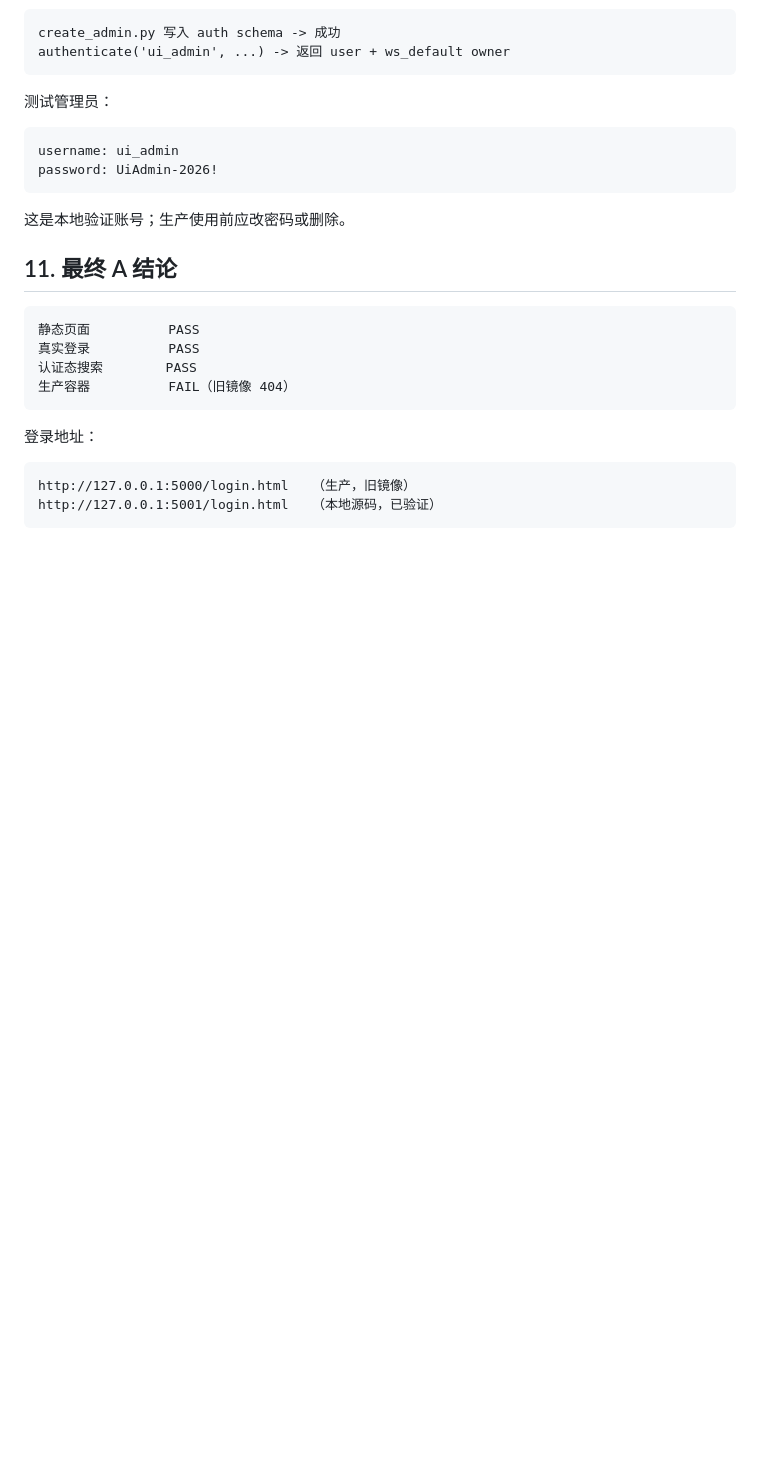
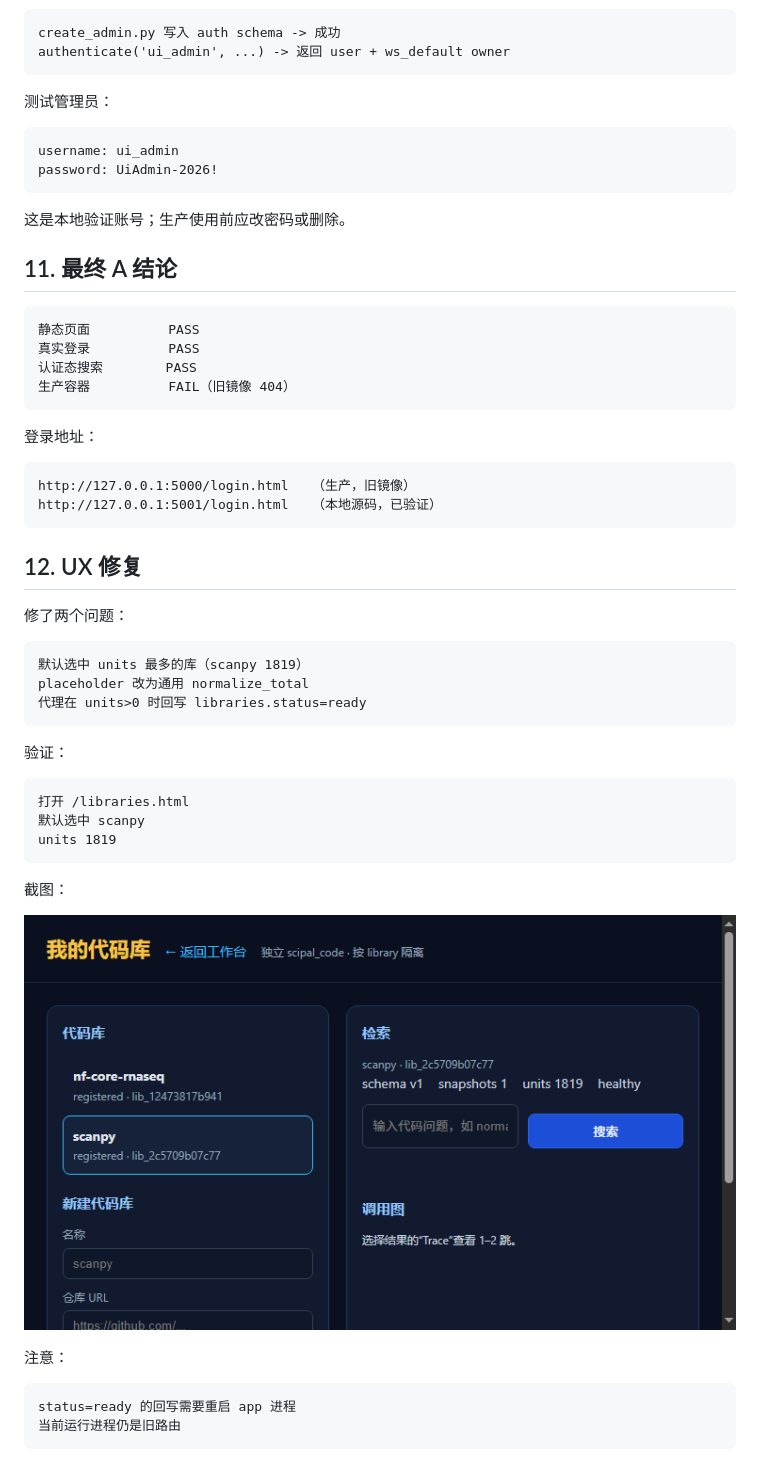
Before and after one commit to williamchen520/sci-pal, a Markdown page: docs/实验-代码RAG-A-UI.md, the part around the change. Drawn GitHub-style; pictures changed too: docs/assets/libraries-ui-fixed.png (added); blank space fills up the shorter version.

Commit message:
fix: improve code library default selection and status

````diff
--- a/docs/实验-代码RAG-A-UI.md
+++ b/docs/实验-代码RAG-A-UI.md
@@ -230,3 +230,32 @@ password: UiAdmin-2026!
 http://127.0.0.1:5000/login.html   （生产，旧镜像）
 http://127.0.0.1:5001/login.html   （本地源码，已验证）
 ```
+
+## 12. UX 修复
+
+修了两个问题：
+
+```text
+默认选中 units 最多的库（scanpy 1819）
+placeholder 改为通用 normalize_total
+代理在 units>0 时回写 libraries.status=ready
+```
+
+验证：
+
+```text
+打开 /libraries.html
+默认选中 scanpy
+units 1819
+```
+
+截图：
+
+![修复后的代码库默认选择](assets/libraries-ui-fixed.png)
+
+注意：
+
+```text
+status=ready 的回写需要重启 app 进程
+当前运行进程仍是旧路由
+```
````
Also changed, not shown: 3 other files.
